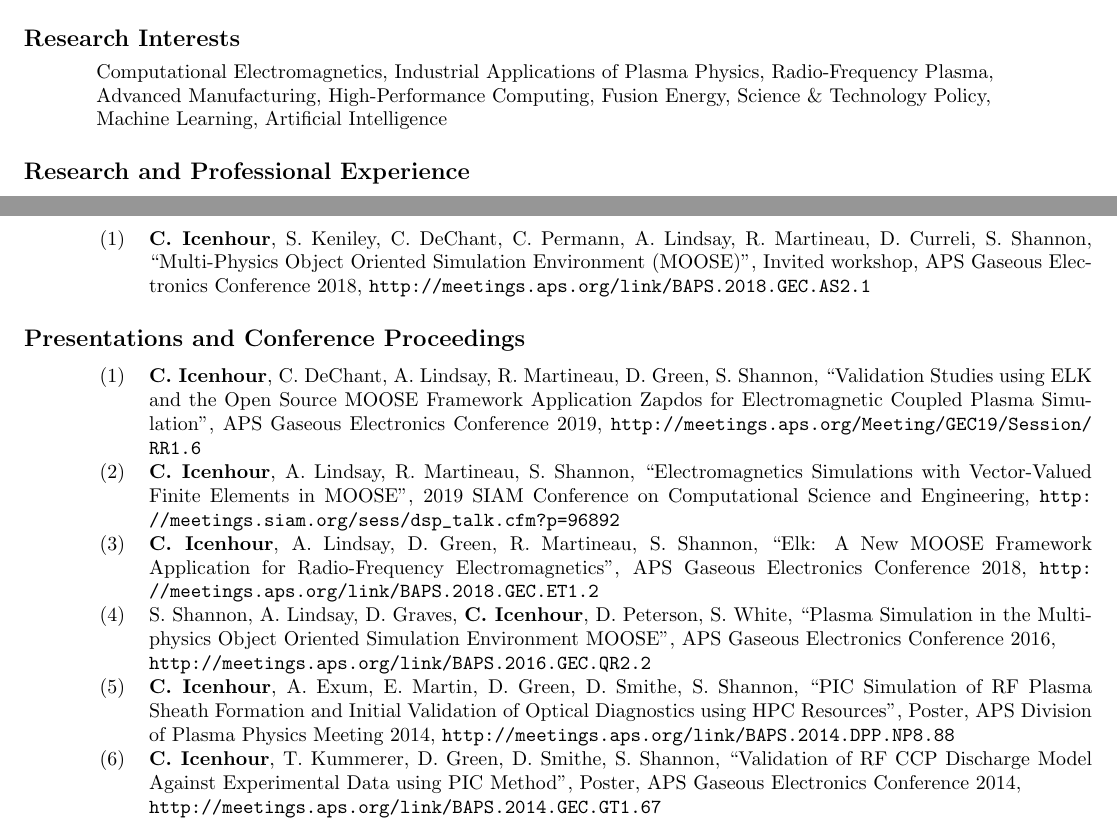
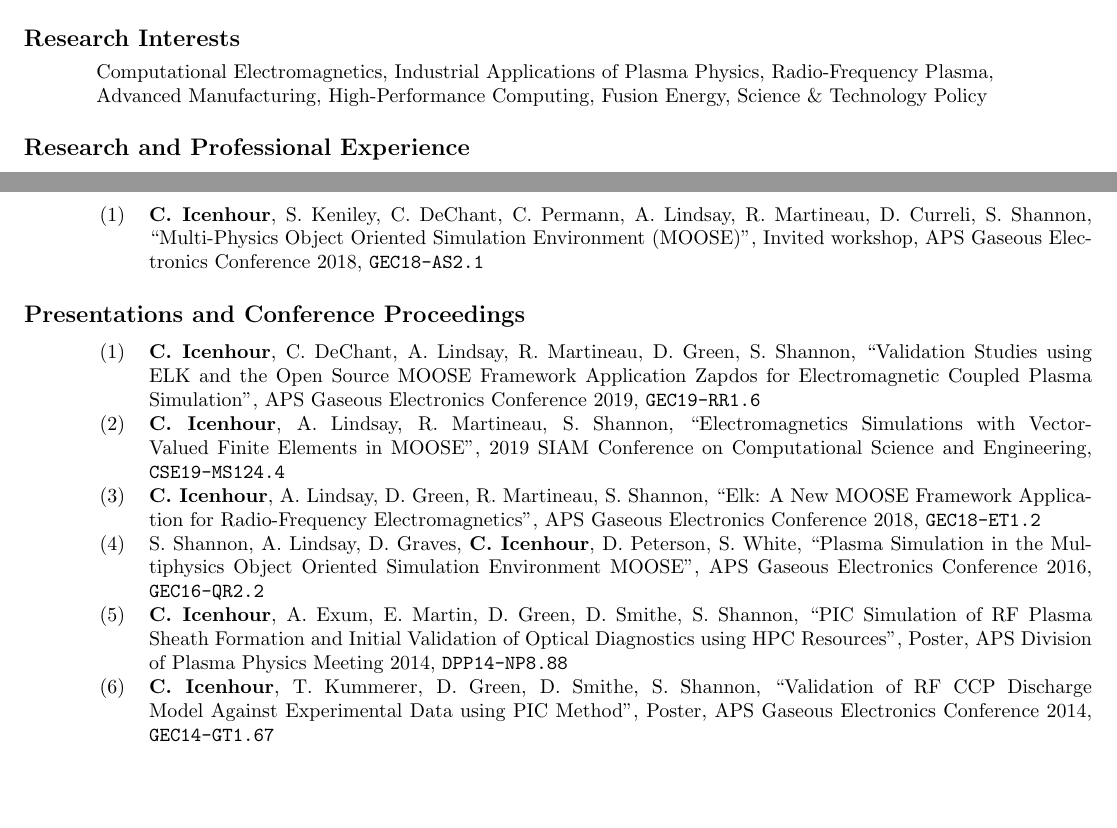
Before and after one commit to cticenhour/CV, a LaTeX CV (cticenhour_cv.tex): two parts of pages 1 and 2 of 2, joined at a grey line, cut so that both start at the same text, the shorter picture padded with empty space. Compiled offline with pdfLaTeX.

Commit message:
Update links and interests

```diff
--- a/cticenhour_cv.tex
+++ b/cticenhour_cv.tex
@@ -4,7 +4,11 @@
 
 \usepackage[margin=0.5in]{geometry}
 \usepackage{tabularx}
-\usepackage[hidelinks]{hyperref}
+\usepackage{hyperref}
+\hypersetup{
+    colorlinks=true,        % false: boxed links; true: colored links
+    urlcolor=black          % color of external links
+}
 
 \newcommand{\tabitem}{~~\textbullet~~}
 \newcommand{\tabitemii}{~~$\circ$~~}
@@ -27,8 +31,7 @@
 
 \begin{tabularx}{\textwidth}{l X}
 	& \hspace{1.5em} Computational Electromagnetics, Industrial Applications of Plasma Physics, Radio-Frequency Plasma, \\
-	& \hspace{1.5em} Advanced Manufacturing, High-Performance Computing, Fusion Energy, Science \& Technology Policy, \\
-	& \hspace{1.5em} Machine Learning, Artificial Intelligence \\
+	& \hspace{1.5em} Advanced Manufacturing, High-Performance Computing, Fusion Energy, Science \& Technology Policy \\
 \end{tabularx}
 
 \subsection*{Research and Professional Experience}
@@ -129,19 +132,19 @@
 
 	\begin{tabularx}{\textwidth}{l l X}
 		\hspace{2em}
-			& (1)  & \textbf{C. Icenhour}, S. Keniley, C. DeChant, C. Permann, A. Lindsay, R. Martineau, D. Curreli, S. Shannon, ``Multi-Physics Object Oriented Simulation Environment (MOOSE)", Invited workshop, APS Gaseous Electronics Conference 2018, \url{http://meetings.aps.org/link/BAPS.2018.GEC.AS2.1}
+			& (1)  & \textbf{C. Icenhour}, S. Keniley, C. DeChant, C. Permann, A. Lindsay, R. Martineau, D. Curreli, S. Shannon, ``Multi-Physics Object Oriented Simulation Environment (MOOSE)", Invited workshop, APS Gaseous Electronics Conference 2018, \href{http://meetings.aps.org/link/BAPS.2018.GEC.AS2.1}{\texttt{GEC18-AS2.1}}
 	\end{tabularx}
 
 \subsection*{Presentations and Conference Proceedings}
 
 	\begin{tabularx}{\textwidth}{l l X}
 		\hspace{2em}
-			& (1)  & \textbf{C. Icenhour}, C. DeChant, A. Lindsay, R. Martineau, D. Green, S. Shannon, ``Validation Studies using ELK and the Open Source MOOSE Framework Application Zapdos for Electromagnetic Coupled Plasma Simulation", APS Gaseous Electronics Conference 2019, \url{http://meetings.aps.org/Meeting/GEC19/Session/RR1.6} \\
-			& (2)  & \textbf{C. Icenhour}, A. Lindsay, R. Martineau, S. Shannon, ``Electromagnetics Simulations with Vector-Valued Finite Elements in MOOSE", 2019 SIAM Conference on Computational Science and Engineering, \url{http://meetings.siam.org/sess/dsp_talk.cfm?p=96892} \\
-			& (3)  & \textbf{C. Icenhour}, A. Lindsay, D. Green, R. Martineau, S. Shannon, ``Elk: A New MOOSE Framework Application for Radio-Frequency Electromagnetics", APS Gaseous Electronics Conference 2018, \url{http://meetings.aps.org/link/BAPS.2018.GEC.ET1.2} \\
-			& (4)  &  S. Shannon, A. Lindsay, D. Graves, \textbf{C. Icenhour}, D. Peterson, S. White, ``Plasma Simulation in the Multiphysics Object Oriented Simulation Environment MOOSE", APS Gaseous Electronics Conference 2016, \newline \url{http://meetings.aps.org/link/BAPS.2016.GEC.QR2.2} \\
-			& (5)  & \textbf{C. Icenhour}, A. Exum, E. Martin, D. Green, D. Smithe, S. Shannon, ``PIC Simulation of RF Plasma Sheath Formation and Initial Validation of Optical Diagnostics using HPC Resources", Poster, APS Division of Plasma Physics Meeting 2014, \url{http://meetings.aps.org/link/BAPS.2014.DPP.NP8.88} \\
-			& (6)  & \textbf{C. Icenhour}, T. Kummerer, D. Green, D. Smithe, S. Shannon, ``Validation of RF CCP Discharge Model Against Experimental Data using PIC Method", Poster, APS Gaseous Electronics Conference 2014, \newline \url{http://meetings.aps.org/link/BAPS.2014.GEC.GT1.67}
+			& (1)  & \textbf{C. Icenhour}, C. DeChant, A. Lindsay, R. Martineau, D. Green, S. Shannon, ``Validation Studies using ELK and the Open Source MOOSE Framework Application Zapdos for Electromagnetic Coupled Plasma Simulation", APS Gaseous Electronics Conference 2019, \href{http://meetings.aps.org/Meeting/GEC19/Session/RR1.6}{\texttt{GEC19-RR1.6}} \\
+			& (2)  & \textbf{C. Icenhour}, A. Lindsay, R. Martineau, S. Shannon, ``Electromagnetics Simulations with Vector-Valued Finite Elements in MOOSE", 2019 SIAM Conference on Computational Science and Engineering, \href{http://meetings.siam.org/sess/dsp_talk.cfm?p=96892}{\texttt{CSE19-MS124.4}} \\
+			& (3)  & \textbf{C. Icenhour}, A. Lindsay, D. Green, R. Martineau, S. Shannon, ``Elk: A New MOOSE Framework Application for Radio-Frequency Electromagnetics", APS Gaseous Electronics Conference 2018, \href{http://meetings.aps.org/link/BAPS.2018.GEC.ET1.2}{\texttt{GEC18-ET1.2}} \\
+			& (4)  &  S. Shannon, A. Lindsay, D. Graves, \textbf{C. Icenhour}, D. Peterson, S. White, ``Plasma Simulation in the Multiphysics Object Oriented Simulation Environment MOOSE", APS Gaseous Electronics Conference 2016, \href{http://meetings.aps.org/link/BAPS.2016.GEC.QR2.2}{\texttt{GEC16-QR2.2}} \\
+			& (5)  & \textbf{C. Icenhour}, A. Exum, E. Martin, D. Green, D. Smithe, S. Shannon, ``PIC Simulation of RF Plasma Sheath Formation and Initial Validation of Optical Diagnostics using HPC Resources", Poster, APS Division of Plasma Physics Meeting 2014, \href{http://meetings.aps.org/link/BAPS.2014.DPP.NP8.88}{\texttt{DPP14-NP8.88}} \\
+			& (6)  & \textbf{C. Icenhour}, T. Kummerer, D. Green, D. Smithe, S. Shannon, ``Validation of RF CCP Discharge Model Against Experimental Data using PIC Method", Poster, APS Gaseous Electronics Conference 2014, \href{http://meetings.aps.org/link/BAPS.2014.GEC.GT1.67}{\texttt{GEC14-GT1.67}}
 	\end{tabularx}
 
 \end{document}
```
